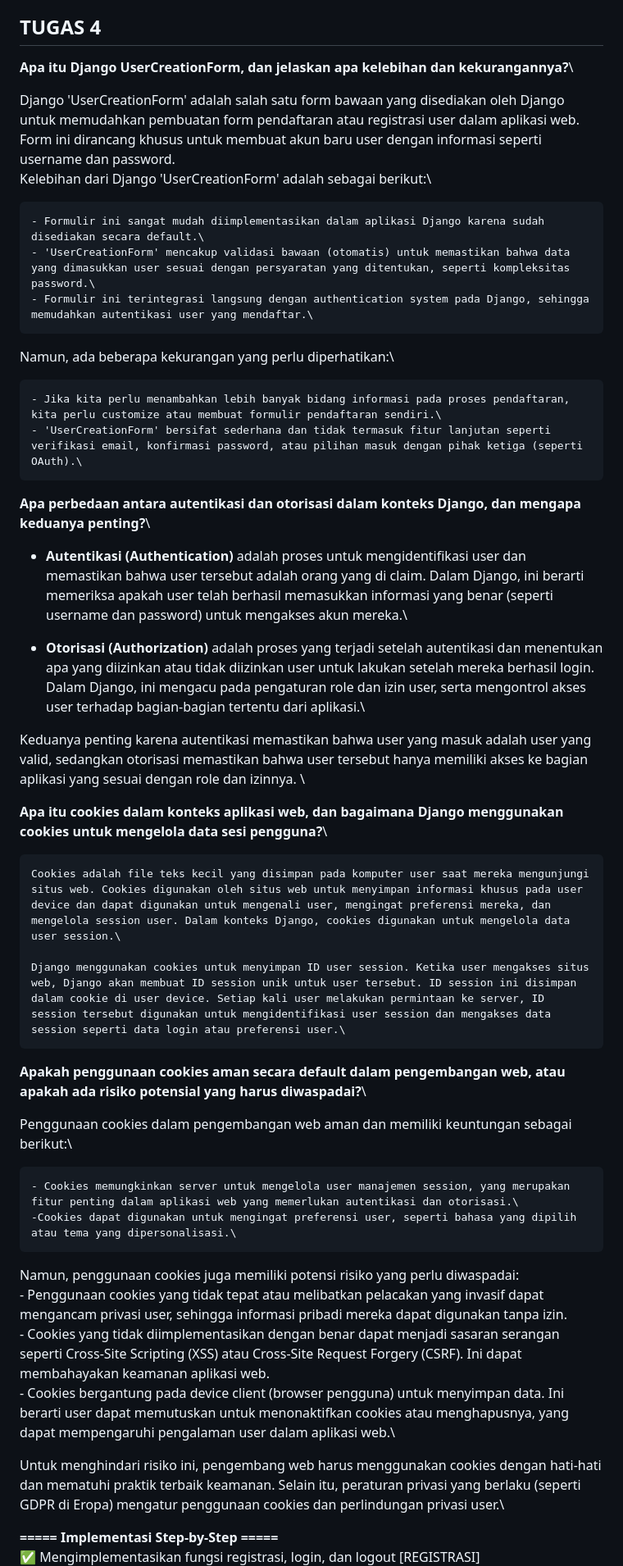
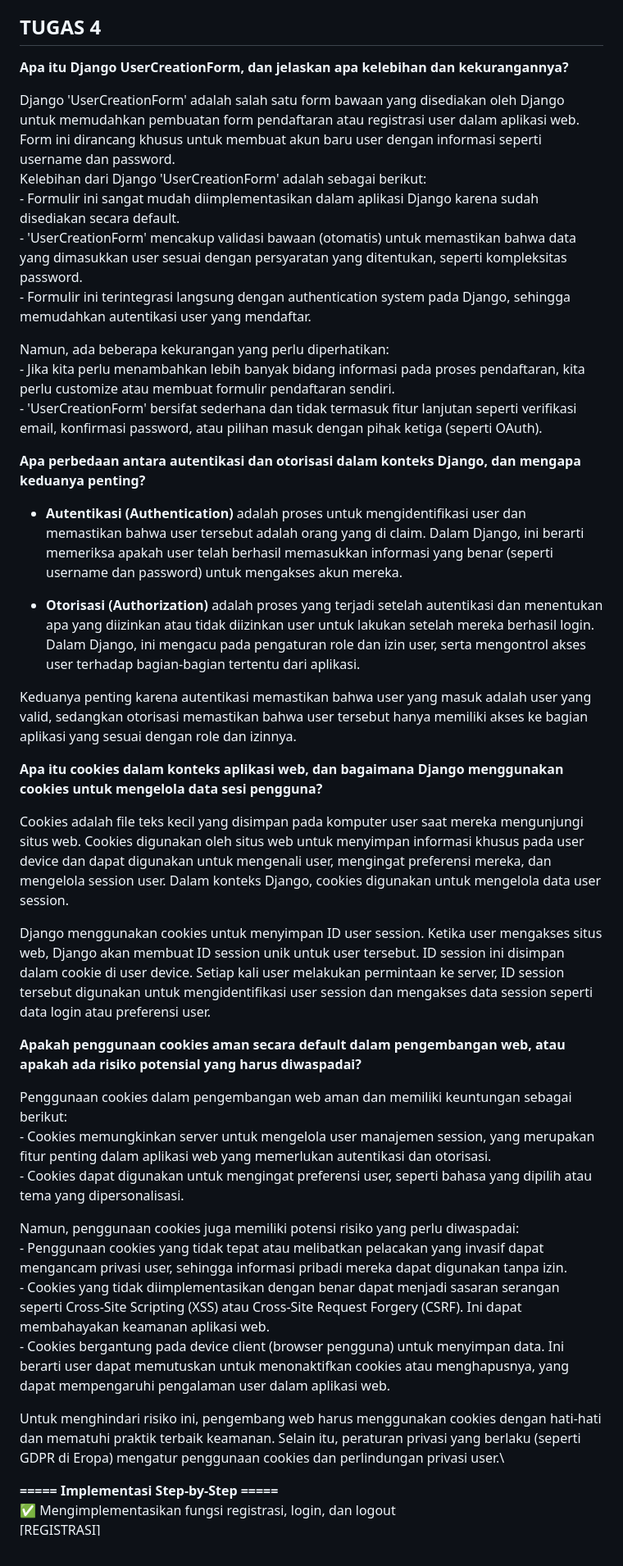
Before and after one commit to ghina2703/ghina27-app, a Markdown page: README.md, the part around the change printed below. Shown: that part at 82% size. Drawn GitHub-style; blank space fills up the shorter version.

```diff
--- a/README.md
+++ b/README.md
@@ -4,50 +4,47 @@ Kelas: PBP-B
 
 <h2>TUGAS 4</h2>
 
-**Apa itu Django UserCreationForm, dan jelaskan apa kelebihan dan kekurangannya?**\
+**Apa itu Django UserCreationForm, dan jelaskan apa kelebihan dan kekurangannya?**
 
 Django 'UserCreationForm' adalah salah satu form bawaan yang disediakan oleh Django untuk memudahkan pembuatan form pendaftaran atau registrasi user dalam aplikasi web. Form ini dirancang khusus untuk membuat akun baru user dengan informasi seperti username dan password. \
 Kelebihan dari Django 'UserCreationForm' adalah sebagai berikut:\
-
     - Formulir ini sangat mudah diimplementasikan dalam aplikasi Django karena sudah disediakan secara default.\
     - 'UserCreationForm' mencakup validasi bawaan (otomatis) untuk memastikan bahwa data yang dimasukkan user sesuai dengan persyaratan yang ditentukan, seperti kompleksitas password.\
-    - Formulir ini terintegrasi langsung dengan authentication system pada Django, sehingga memudahkan autentikasi user yang mendaftar.\
+    - Formulir ini terintegrasi langsung dengan authentication system pada Django, sehingga memudahkan autentikasi user yang mendaftar.
 
 Namun, ada beberapa kekurangan yang perlu diperhatikan:\
+    - Jika kita perlu menambahkan lebih banyak bidang informasi pada proses pendaftaran, kita perlu customize atau membuat formulir pendaftaran sendiri.\
+    - 'UserCreationForm' bersifat sederhana dan tidak termasuk fitur lanjutan seperti verifikasi email, konfirmasi password, atau pilihan masuk dengan pihak ketiga (seperti OAuth).
 
-    - Jika kita perlu menambahkan lebih banyak bidang informasi pada proses pendaftaran, kita perlu customize atau membuat formulir pendaftaran sendiri.\
-    - 'UserCreationForm' bersifat sederhana dan tidak termasuk fitur lanjutan seperti verifikasi email, konfirmasi password, atau pilihan masuk dengan pihak ketiga (seperti OAuth).\
+**Apa perbedaan antara autentikasi dan otorisasi dalam konteks Django, dan mengapa keduanya penting?**
 
-**Apa perbedaan antara autentikasi dan otorisasi dalam konteks Django, dan mengapa keduanya penting?**\
+- **Autentikasi (Authentication)** adalah proses untuk mengidentifikasi user dan memastikan bahwa user tersebut adalah orang yang di claim. Dalam Django, ini berarti memeriksa apakah user telah berhasil memasukkan informasi yang benar (seperti username dan password) untuk mengakses akun mereka.
 
-- **Autentikasi (Authentication)** adalah proses untuk mengidentifikasi user dan memastikan bahwa user tersebut adalah orang yang di claim. Dalam Django, ini berarti memeriksa apakah user telah berhasil memasukkan informasi yang benar (seperti username dan password) untuk mengakses akun mereka.\
+- **Otorisasi (Authorization)** adalah proses yang terjadi setelah autentikasi dan menentukan apa yang diizinkan atau tidak diizinkan user untuk lakukan setelah mereka berhasil login. Dalam Django, ini mengacu pada pengaturan role dan izin user, serta mengontrol akses user terhadap bagian-bagian tertentu dari aplikasi.
 
-- **Otorisasi (Authorization)** adalah proses yang terjadi setelah autentikasi dan menentukan apa yang diizinkan atau tidak diizinkan user untuk lakukan setelah mereka berhasil login. Dalam Django, ini mengacu pada pengaturan role dan izin user, serta mengontrol akses user terhadap bagian-bagian tertentu dari aplikasi.\
+Keduanya penting karena autentikasi memastikan bahwa user yang masuk adalah user yang valid, sedangkan otorisasi memastikan bahwa user tersebut hanya memiliki akses ke bagian aplikasi yang sesuai dengan role dan izinnya.
 
-Keduanya penting karena autentikasi memastikan bahwa user yang masuk adalah user yang valid, sedangkan otorisasi memastikan bahwa user tersebut hanya memiliki akses ke bagian aplikasi yang sesuai dengan role dan izinnya. \
+**Apa itu cookies dalam konteks aplikasi web, dan bagaimana Django menggunakan cookies untuk mengelola data sesi pengguna?**
 
-**Apa itu cookies dalam konteks aplikasi web, dan bagaimana Django menggunakan cookies untuk mengelola data sesi pengguna?**\
+Cookies adalah file teks kecil yang disimpan pada komputer user saat mereka mengunjungi situs web. Cookies digunakan oleh situs web untuk menyimpan informasi khusus pada user device dan dapat digunakan untuk mengenali user, mengingat preferensi mereka, dan mengelola session user. Dalam konteks Django, cookies digunakan untuk mengelola data user session.
 
-    Cookies adalah file teks kecil yang disimpan pada komputer user saat mereka mengunjungi situs web. Cookies digunakan oleh situs web untuk menyimpan informasi khusus pada user device dan dapat digunakan untuk mengenali user, mengingat preferensi mereka, dan mengelola session user. Dalam konteks Django, cookies digunakan untuk mengelola data user session.\
+Django menggunakan cookies untuk menyimpan ID user session. Ketika user mengakses situs web, Django akan membuat ID session unik untuk user tersebut. ID session ini disimpan dalam cookie di user device. Setiap kali user melakukan permintaan ke server, ID session tersebut digunakan untuk mengidentifikasi user session dan mengakses data session seperti data login atau preferensi user.
 
-    Django menggunakan cookies untuk menyimpan ID user session. Ketika user mengakses situs web, Django akan membuat ID session unik untuk user tersebut. ID session ini disimpan dalam cookie di user device. Setiap kali user melakukan permintaan ke server, ID session tersebut digunakan untuk mengidentifikasi user session dan mengakses data session seperti data login atau preferensi user.\
-
-**Apakah penggunaan cookies aman secara default dalam pengembangan web, atau apakah ada risiko potensial yang harus diwaspadai?**\
+**Apakah penggunaan cookies aman secara default dalam pengembangan web, atau apakah ada risiko potensial yang harus diwaspadai?**
 
 Penggunaan cookies dalam pengembangan web aman dan memiliki keuntungan sebagai berikut:\
-
     - Cookies memungkinkan server untuk mengelola user manajemen session, yang merupakan fitur penting dalam aplikasi web yang memerlukan autentikasi dan otorisasi.\
-    -Cookies dapat digunakan untuk mengingat preferensi user, seperti bahasa yang dipilih atau tema yang dipersonalisasi.\
+    - Cookies dapat digunakan untuk mengingat preferensi user, seperti bahasa yang dipilih atau tema yang dipersonalisasi.
 
 Namun, penggunaan cookies juga memiliki potensi risiko yang perlu diwaspadai:\
     - Penggunaan cookies yang tidak tepat atau melibatkan pelacakan yang invasif dapat mengancam privasi user, sehingga informasi pribadi mereka dapat digunakan tanpa izin.\
     - Cookies yang tidak diimplementasikan dengan benar dapat menjadi sasaran serangan seperti Cross-Site Scripting (XSS) atau Cross-Site Request Forgery (CSRF). Ini dapat membahayakan keamanan aplikasi web.\
-    - Cookies bergantung pada device client (browser pengguna) untuk menyimpan data. Ini berarti user dapat memutuskan untuk menonaktifkan cookies atau menghapusnya, yang dapat mempengaruhi pengalaman user dalam aplikasi web.\
+    - Cookies bergantung pada device client (browser pengguna) untuk menyimpan data. Ini berarti user dapat memutuskan untuk menonaktifkan cookies atau menghapusnya, yang dapat mempengaruhi pengalaman user dalam aplikasi web.
 
 Untuk menghindari risiko ini, pengembang web harus menggunakan cookies dengan hati-hati dan mematuhi praktik terbaik keamanan. Selain itu, peraturan privasi yang berlaku (seperti GDPR di Eropa) mengatur penggunaan cookies dan perlindungan privasi user.\
 
 **===== Implementasi Step-by-Step =====**\
-    ✅ Mengimplementasikan fungsi registrasi, login, dan logout
+    ✅ Mengimplementasikan fungsi registrasi, login, dan logout\
         [REGISTRASI]\
         - Buka 'views.py' yang ada pada subdirektori 'main' dan buatlah fungsi dengan nama 'register' yang menerima parameter 'request'.\
         - Tambahkan import 'redirect', 'UserCreationForm', dan 'messages' pada bagian paling atas.\
```
Also changed, not shown: other parts of README.md (+70 -85 lines).
